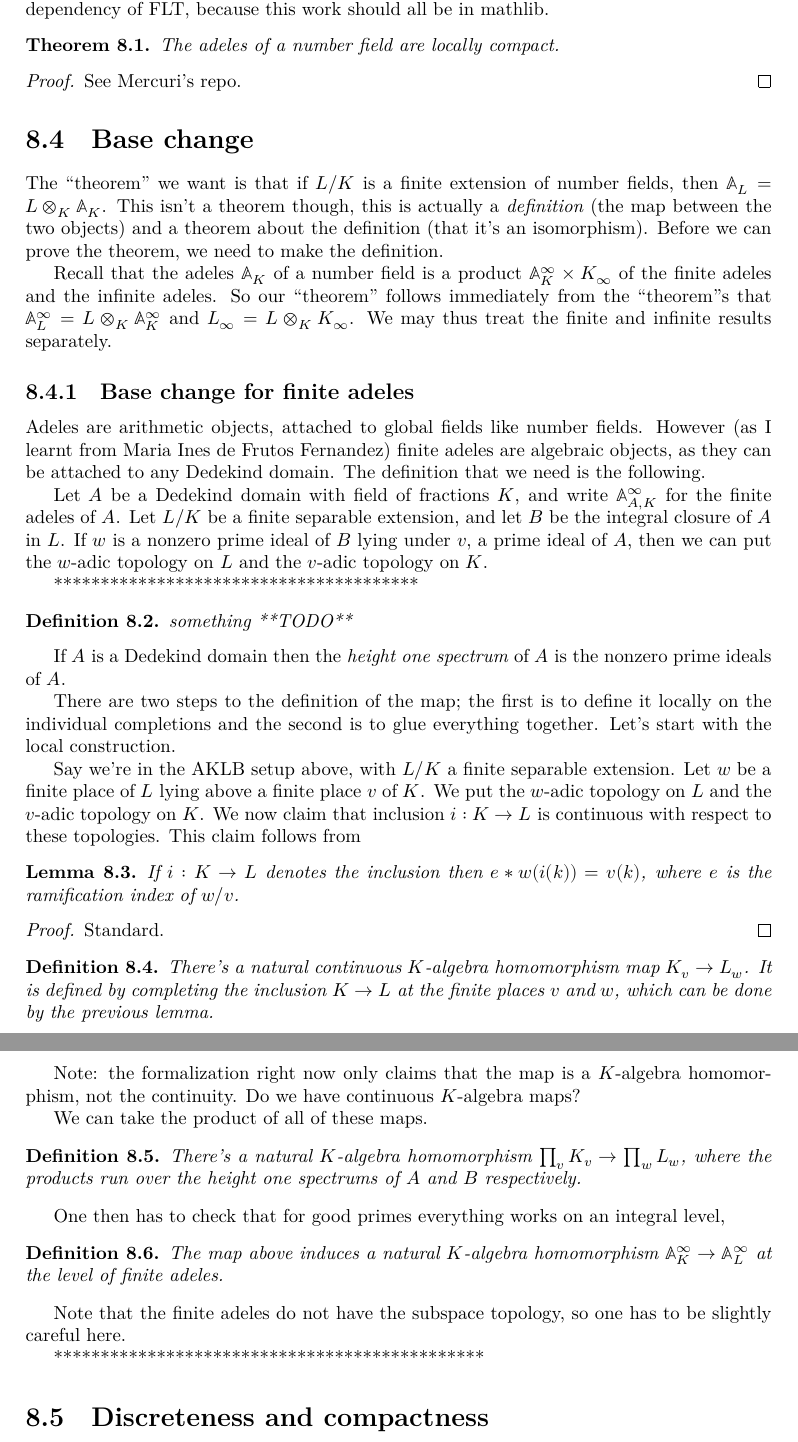
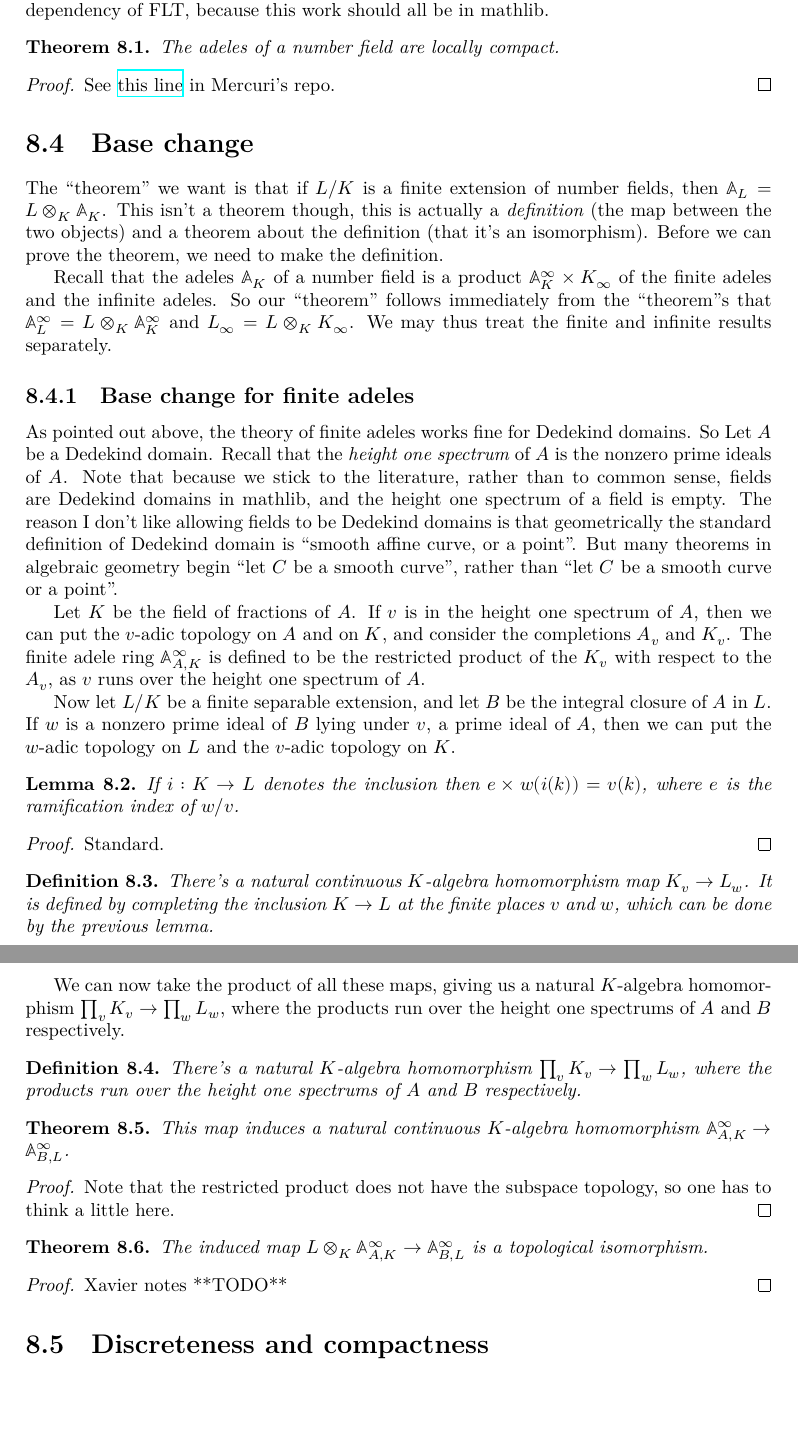
Before and after one commit to ImperialCollegeLondon/FLT, a LaTeX thesis (blueprint/src/print.tex, which reads blueprint/src/chapter/AdeleMiniproject.tex): two parts of pages 41 and 42 of 56, joined at a grey line, cut so that both start at the same text, the shorter picture padded with empty space. Compiled offline with XeLaTeX.

Commit message:
adele miniproject now in good shape

```diff
--- a/blueprint/src/chapter/AdeleMiniproject.tex
+++ b/blueprint/src/chapter/AdeleMiniproject.tex
@@ -61,7 +64,8 @@ in mathlib.
   The adeles of a number field are locally compact.
 \end{theorem}
 \begin{proof}
-  See Mercuri's repo.
+  See \href{https://github.com/smmercuri/adele-ring_locally-compact/blob/e8e34608c139ee95a1e21d9d24f138524196a2e1/AdeleRingLocallyCompact/NumberTheory/NumberField/AdeleRing.lean#L70}
+  {this line} in Mercuri's repo.
 \end{proof}
 
 \section{Base change}
@@ -79,46 +83,30 @@ We may thus treat the finite and infinite results separately.
 
 \subsection{Base change for finite adeles}
 
-Adeles are arithmetic objects, attached to global fields like number fields.
-However (as I learnt from Maria Ines de Frutos Fernandez) finite adeles are algebraic
-objects, as they can be attached to any Dedekind domain. The definition that we need
-is the following.
+As pointed out above, the theory of finite adeles works fine for Dedekind domains.
+So Let~$A$ be a Dedekind domain. Recall that the \emph{height one spectrum} of $A$ is
+the nonzero prime ideals of~$A$. Note that because we stick to the literature,
+rather than to common sense, fields are Dedekind domains in mathlib, and the
+height one spectrum of a field is empty. The reason I don't like allowing fields
+to be Dedekind domains is that geometrically the standard definition of Dedekind
+domain is ``smooth affine curve, or a point''. But many theorems in algebraic geometry
+begin ``let $C$ be a smooth curve'', rather than ``let $C$ be a smooth curve or a point''.
 
-Let~$A$ be a Dedekind domain with field of fractions~$K$, and write $\mathbb{A}_{A,K}^\infty$
-for the finite adeles of $A$. Let~$L/K$ be a finite
-separable extension, and let $B$ be the integral closure of~$A$ in~$L$. If $w$ is a nonzero
-prime ideal of $B$ lying under $v$, a prime ideal of $A$, then we can put the $w$-adic
-topology on $L$ and the $v$-adic topology on~$K$.
+Let $K$ be the field of fractions of $A$. If $v$ is in the height one spectrum of $A$,
+then we can put the $v$-adic topology on $A$ and on $K$, and consider the completions
+$A_v$ and $K_v$. The finite adele ring $\mathbb{A}_{A,K}^\infty$ is defined to be
+the restricted product of the $K_v$ with respect to the $A_v$, as $v$ runs over
+the height one spectrum of $A$.
 
+Now let~$L/K$ be a finite separable extension, and let $B$ be the integral closure of~$A$ in~$L$.
+If $w$ is a nonzero prime ideal of $B$ lying under $v$, a prime ideal of $A$, then we can put the
+$w$-adic topology on $L$ and the $v$-adic topology on~$K$.
 
-***************************************
-
-\begin{definition}
-  \lean{DedekindDomain.FiniteAdeleRing.baseChange}
-  \label{DedekindDomain.FiniteAdeleRing.baseChange}
-  \leanok
-  something **TODO**
-\end{definition}
-
-%  Then there's a ``canonical'' isomorphism $\mathbb{A}_{R,K}^\infty \otimes_KL\mathbb{A}_{B,L}^\infty$.
-
-If $A$ is a Dedekind domain then the \emph{height one spectrum} of $A$ is
-the nonzero prime ideals of~$A$.
-
-There are two steps to the definition of the map; the first is to define it locally
-on the individual completions and the second is to glue everything together. Let's
-start with the local construction.
-
-Say we're in the AKLB setup above, with $L/K$ a finite separable extension.
-Let $w$ be a finite place of $L$ lying above a finite place $v$ of $K$.
-We put the $w$-adic topology on $L$ and the $v$-adic topology on~$K$. We now claim
-that inclusion $i:K\to L$ is continuous with respect to these topologies. This
-claim follows from
-
-\begin{lemma} If $i:K\to L$ denotes the inclusion then $e*w(i(k))=v(k)$, where
+\begin{lemma} If $i:K\to L$ denotes the inclusion then $e\times w(i(k))=v(k)$, where
   $e$ is the ramification index of $w/v$.
   \label{IsDedekindDomain.HeightOneSpectrum.valuation_comap}
   \lean{IsDedekindDomain.HeightOneSpectrum.valuation_comap}
+  \leanok
 \end{lemma}
 \begin{proof}
   \leanok
@@ -126,18 +114,17 @@ claim follows from
 \end{proof}
 
 \begin{definition}
-  \lean{IsDedekindDomain.HeightOneSpectrum.adicCompletion_comap_algHom}
-  \label{IsDedekindDomain.HeightOneSpectrum.adicCompletion_comap_algHom}
+  \lean{IsDedekindDomain.HeightOneSpectrum.adicCompletionComapAlgHom}
+  \label{IsDedekindDomain.HeightOneSpectrum.adicCompletionComapAlgHom}
   \uses{IsDedekindDomain.HeightOneSpectrum.valuation_comap}
+  \leanok
   There's a natural continuous $K$-algebra homomorphism map $K_v\to L_w$. It is defined by completing
   the inclusion $K\to L$ at the finite places $v$ and $w$, which can be done
   by the previous lemma.
 \end{definition}
 
-Note: the formalization right now only claims that the map is a $K$-algebra homomorphism,
-not the continuity. Do we have continuous $K$-algebra maps?
-
-We can take the product of all of these maps.
+We can now take the product of all these maps, giving us a natural $K$-algebra homomorphism
+$\prod_vK_v\to\prod_wL_w$, where the products run over the height one spectrums of $A$ and $B$ respectively.
 
 \begin{definition}
   \lean{DedekindDomain.ProdAdicCompletions.baseChange}
@@ -147,17 +134,25 @@ We can take the product of all of these maps.
   products run over the height one spectrums of $A$ and $B$ respectively.
 \end{definition}
 
-One then has to check that for good primes everything works on an integral level,
+\begin{theorem} This map induces a natural continuous $K$-algebra homomorphism $\A_{A,K}^\infty\to\A_{B,L}^\infty$.
+  \label{DedekindDomain.FiniteAdeleRing.baseChange}
+  \lean{DedekindDomain.FiniteAdeleRing.baseChange}
+  \leanok
+\end{theorem}
+\begin{proof}
+  Note that the restricted product does not have the subspace topology, so one has to think
+  a little here.
+\end{proof}
 
-\begin{definition}
-  The map above induces a natural $K$-algebra homomorphism $\A_K^\infty\to\A_L^\infty$
-  at the level of finite adeles.
-\end{definition}
-
-Note that the finite adeles do not have the subspace topology, so one has to be slightly
-careful here.
-
-**********************************************
+\begin{theorem} The induced map $L\otimes_K\A_{A,K}^\infty\to\A_{B,L}^\infty$ is a topological
+  isomorphism.
+  \label{DedekindDomain.FiniteAdeleRing.baseChangeIso}
+  \lean{DedekindDomain.FiniteAdeleRing.baseChangeIso}
+  \leanok
+\end{theorem}
+\begin{proof}
+  Xavier notes **TODO**
+\end{proof}
 
 \section{Discreteness and compactness}
 
```
Also changed, not shown: blueprint/src/chapter/AdeleMiniproject.tex (11 more changed lines), 1 other file.
